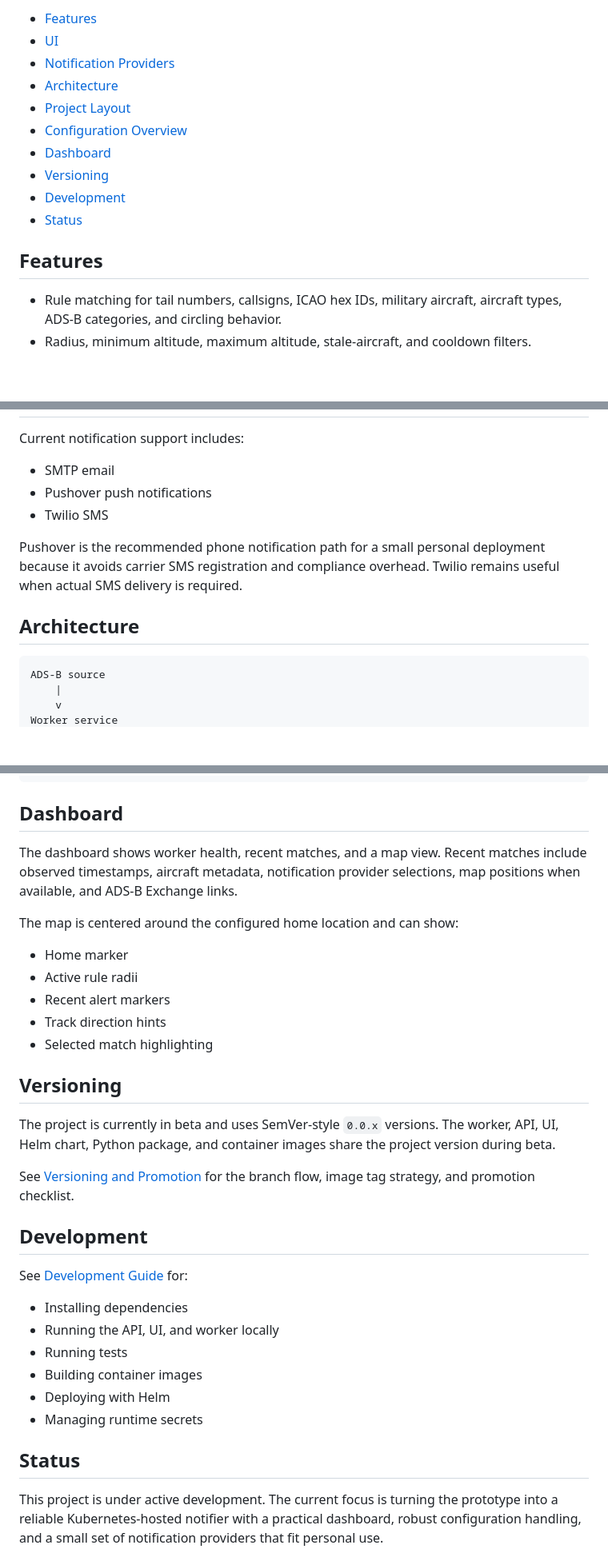
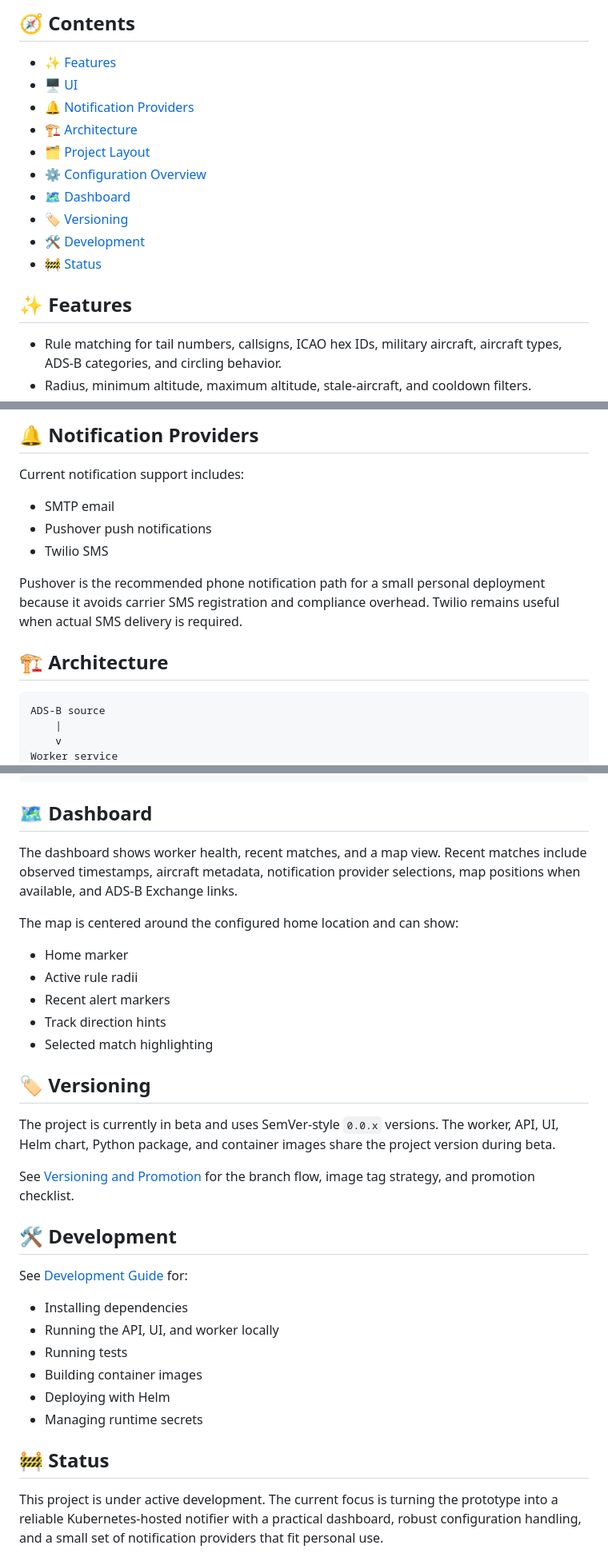
Before and after one commit to messedupryan/adsb-notifier, a Markdown page: README.md, 3 parts joined by grey strips. Shown at 80% size. Drawn GitHub-style; blank space fills up the shorter version.

````diff
--- a/README.md
+++ b/README.md
@@ -18,16 +18,20 @@ The app can run locally during development or as containers in Kubernetes. See [
 
-- [Features](#features)
-- [UI](#ui)
-- [Notification Providers](#notification-providers)
-- [Architecture](#architecture)
-- [Project Layout](#project-layout)
-- [Configuration Overview](#configuration-overview)
-- [Dashboard](#dashboard)
-- [Versioning](#versioning)
-- [Development](#development)
-- [Status](#status)
+## 🧭 Contents
 
-## Features
+- [✨ Features](#features)
+- [🖥️ UI](#ui)
+- [🔔 Notification Providers](#notification-providers)
+- [🏗️ Architecture](#architecture)
+- [🗂️ Project Layout](#project-layout)
+- [⚙️ Configuration Overview](#configuration-overview)
+- [🗺️ Dashboard](#dashboard)
+- [🏷️ Versioning](#versioning)
+- [🛠️ Development](#development)
+- [🚧 Status](#status)
+
+<a id="features"></a>
+
+## ✨ Features
 
 - Rule matching for tail numbers, callsigns, ICAO hex IDs, military aircraft, aircraft types, ADS-B categories, and circling behavior.
 - Radius, minimum altitude, maximum altitude, stale-aircraft, and cooldown filters.
@@ -60,3 +73,4 @@ Screenshots will be added as the UI stabilizes. Useful examples to capture:
+## 🔔 Notification Providers
 
 Current notification support includes:
 
@@ -66,7 +80,9 @@ Current notification support includes:
 
 Pushover is the recommended phone notification path for a small personal deployment because it avoids carrier SMS registration and compliance overhead. Twilio remains useful when actual SMS delivery is required.
 
-## Architecture
+<a id="architecture"></a>
+
+## 🏗️ Architecture
 
 ```text
 ADS-B source
@@ -136,7 +156,9 @@ Example rule:
 }
 ```
 
-## Dashboard
+<a id="dashboard"></a>
+
+## 🗺️ Dashboard
 
 The dashboard shows worker health, recent matches, and a map view. Recent matches include observed timestamps, aircraft metadata, notification provider selections, map positions when available, and ADS-B Exchange links.
 
@@ -148,13 +170,17 @@ The map is centered around the configured home location and can show:
 - Track direction hints
 - Selected match highlighting
 
-## Versioning
+<a id="versioning"></a>
+
+## 🏷️ Versioning
 
 The project is currently in beta and uses SemVer-style `0.0.x` versions. The worker, API, UI, Helm chart, Python package, and container images share the project version during beta.
 
 See [Versioning and Promotion](docs/VERSIONING.md) for the branch flow, image tag strategy, and promotion checklist.
 
-## Development
+<a id="development"></a>
+
+## 🛠️ Development
 
 See [Development Guide](docs/DEVELOPMENT.md) for:
 
@@ -165,6 +191,8 @@ See [Development Guide](docs/DEVELOPMENT.md) for:
 - Deploying with Helm
 - Managing runtime secrets
 
-## Status
+<a id="status"></a>
+
+## 🚧 Status
 
 This project is under active development. The current focus is turning the prototype into a reliable Kubernetes-hosted notifier with a practical dashboard, robust configuration handling, and a small set of notification providers that fit personal use.
````
Also changed, not shown: other parts of README.md (+28 -15 lines), docs/images/amber_light.png (added), docs/images/blue_settings.png (added), docs/images/rose_sample_rule.png (added), docs/images/teal_rules_page.png (added), docs/images/violet_notifications.png (added), 1 other file.
